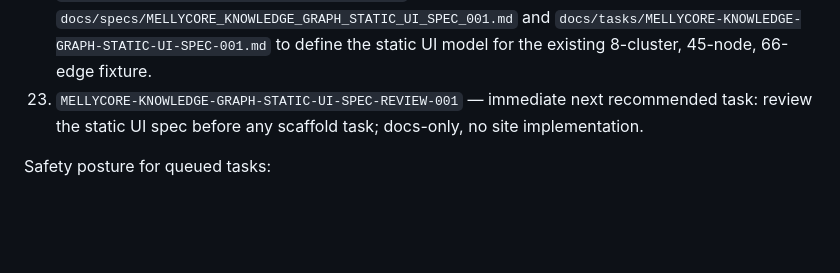
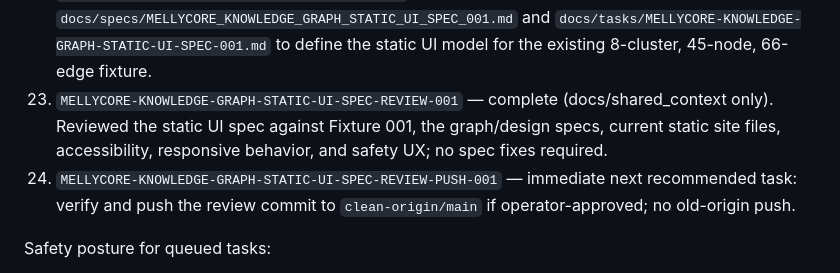
Before and after one commit to Melly-999/mellycore-aios-core, a Markdown page: shared_context/RUN_QUEUE.md, the part around the change. Drawn GitHub-style; blank space fills up the shorter version.

```diff
--- a/shared_context/RUN_QUEUE.md
+++ b/shared_context/RUN_QUEUE.md
@@ -22,7 +22,8 @@
 20. `MELLYCORE-KNOWLEDGE-GRAPH-FIXTURE-REVIEW-001` — complete (docs/shared_context only). Reviewed Fixture 001, confirmed graph integrity, fixed stale count references, and added `docs/tasks/MELLYCORE-KNOWLEDGE-GRAPH-FIXTURE-REVIEW-001.md`.
 21. `MELLYCORE-KNOWLEDGE-GRAPH-FIXTURE-REVIEW-PUSH-001` — separate operator-approved push task: verify and push the review commit to `clean-origin/main` if requested; no old-origin push.
 22. `MELLYCORE-KNOWLEDGE-GRAPH-STATIC-UI-SPEC-001` — complete (docs/shared_context only). Added `docs/specs/MELLYCORE_KNOWLEDGE_GRAPH_STATIC_UI_SPEC_001.md` and `docs/tasks/MELLYCORE-KNOWLEDGE-GRAPH-STATIC-UI-SPEC-001.md` to define the static UI model for the existing 8-cluster, 45-node, 66-edge fixture.
-23. `MELLYCORE-KNOWLEDGE-GRAPH-STATIC-UI-SPEC-REVIEW-001` — immediate next recommended task: review the static UI spec before any scaffold task; docs-only, no site implementation.
+23. `MELLYCORE-KNOWLEDGE-GRAPH-STATIC-UI-SPEC-REVIEW-001` — complete (docs/shared_context only). Reviewed the static UI spec against Fixture 001, the graph/design specs, current static site files, accessibility, responsive behavior, and safety UX; no spec fixes required.
+24. `MELLYCORE-KNOWLEDGE-GRAPH-STATIC-UI-SPEC-REVIEW-PUSH-001` — immediate next recommended task: verify and push the review commit to `clean-origin/main` if operator-approved; no old-origin push.
 
 Safety posture for queued tasks:
 
```
Also changed, not shown: docs/tasks/MELLYCORE-KNOWLEDGE-GRAPH-STATIC-UI-SPEC-REVIEW-001.md (added, +177 -0 lines), shared_context/AGENT_HANDOFF.md (+8 -2 lines).
